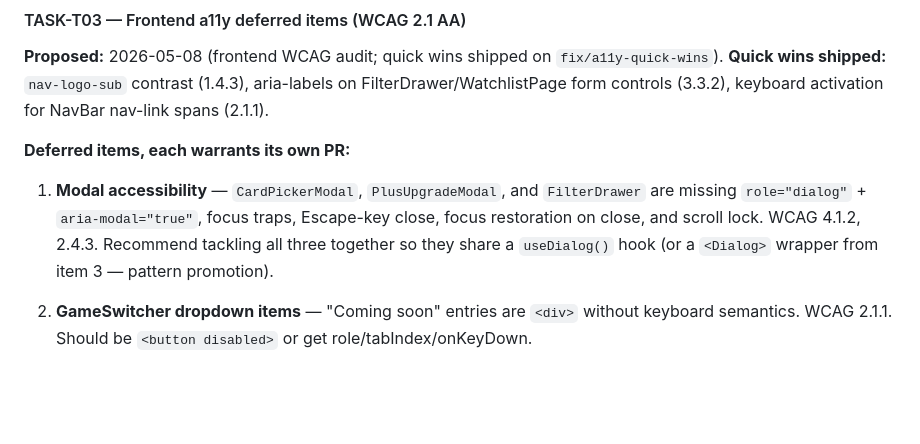
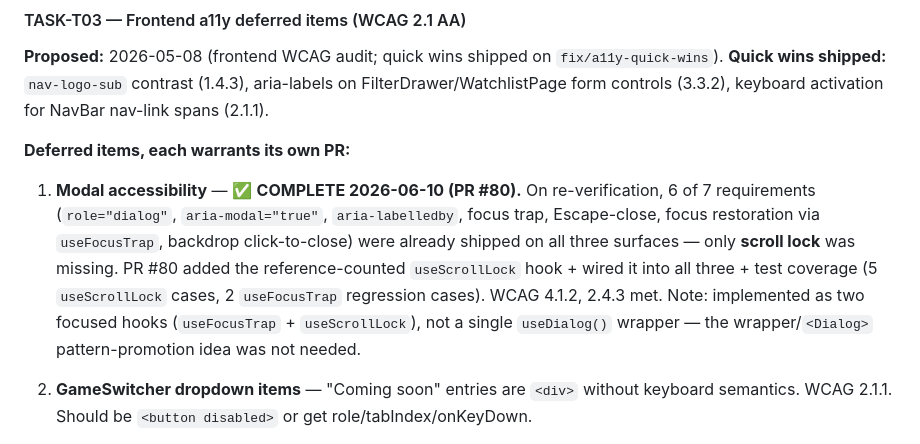
Before and after one commit to ivancjz/Flashcard-planet, a Markdown page: BACKLOG.md, the part around the change. GitHub-like rendering; blank space fills up the shorter version.

Commit message:
chore(backlog): mark TASK-T03 item 1 (modal a11y) complete via PR #80
Scroll lock was the only missing piece; the other 6 requirements were already
shipped (verified during PR #80). Items 2-6 remain open as separate PRs.

Verified:
- git diff --stat: BACKLOG.md only
- PR #80 merged to main (a9cbde7)

Co-Authored-By: Claude Opus 4.8 <noreply@anthropic.com>

```diff
--- a/BACKLOG.md
+++ b/BACKLOG.md
@@ -746,7 +746,7 @@ Code PR (≤2 files, ~10 lines):
 
 **Deferred items, each warrants its own PR:**
 
-1. **Modal accessibility** — `CardPickerModal`, `PlusUpgradeModal`, and `FilterDrawer` are missing `role="dialog"` + `aria-modal="true"`, focus traps, Escape-key close, focus restoration on close, and scroll lock. WCAG 4.1.2, 2.4.3. Recommend tackling all three together so they share a `useDialog()` hook (or a `<Dialog>` wrapper from item 3 — pattern promotion).
+1. **Modal accessibility** — ✅ **COMPLETE 2026-06-10 (PR #80).** On re-verification, 6 of 7 requirements (`role="dialog"`, `aria-modal="true"`, `aria-labelledby`, focus trap, Escape-close, focus restoration via `useFocusTrap`, backdrop click-to-close) were already shipped on all three surfaces — only **scroll lock** was missing. PR #80 added the reference-counted `useScrollLock` hook + wired it into all three + test coverage (5 `useScrollLock` cases, 2 `useFocusTrap` regression cases). WCAG 4.1.2, 2.4.3 met. Note: implemented as two focused hooks (`useFocusTrap` + `useScrollLock`), not a single `useDialog()` wrapper — the wrapper/`<Dialog>` pattern-promotion idea was not needed.
 
 2. **GameSwitcher dropdown items** — "Coming soon" entries are `<div>` without keyboard semantics. WCAG 2.1.1. Should be `<button disabled>` or get role/tabIndex/onKeyDown.
 
```
